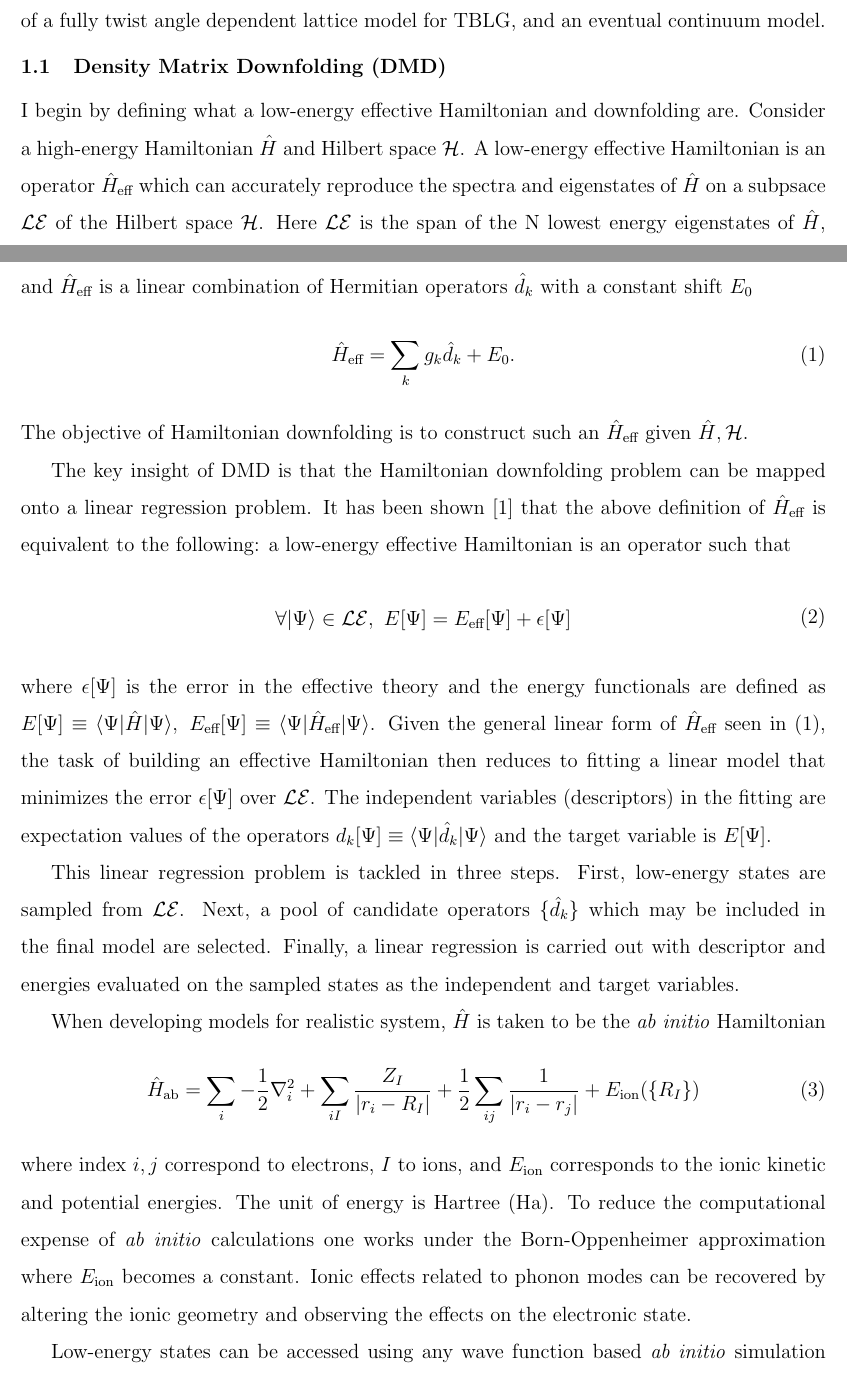
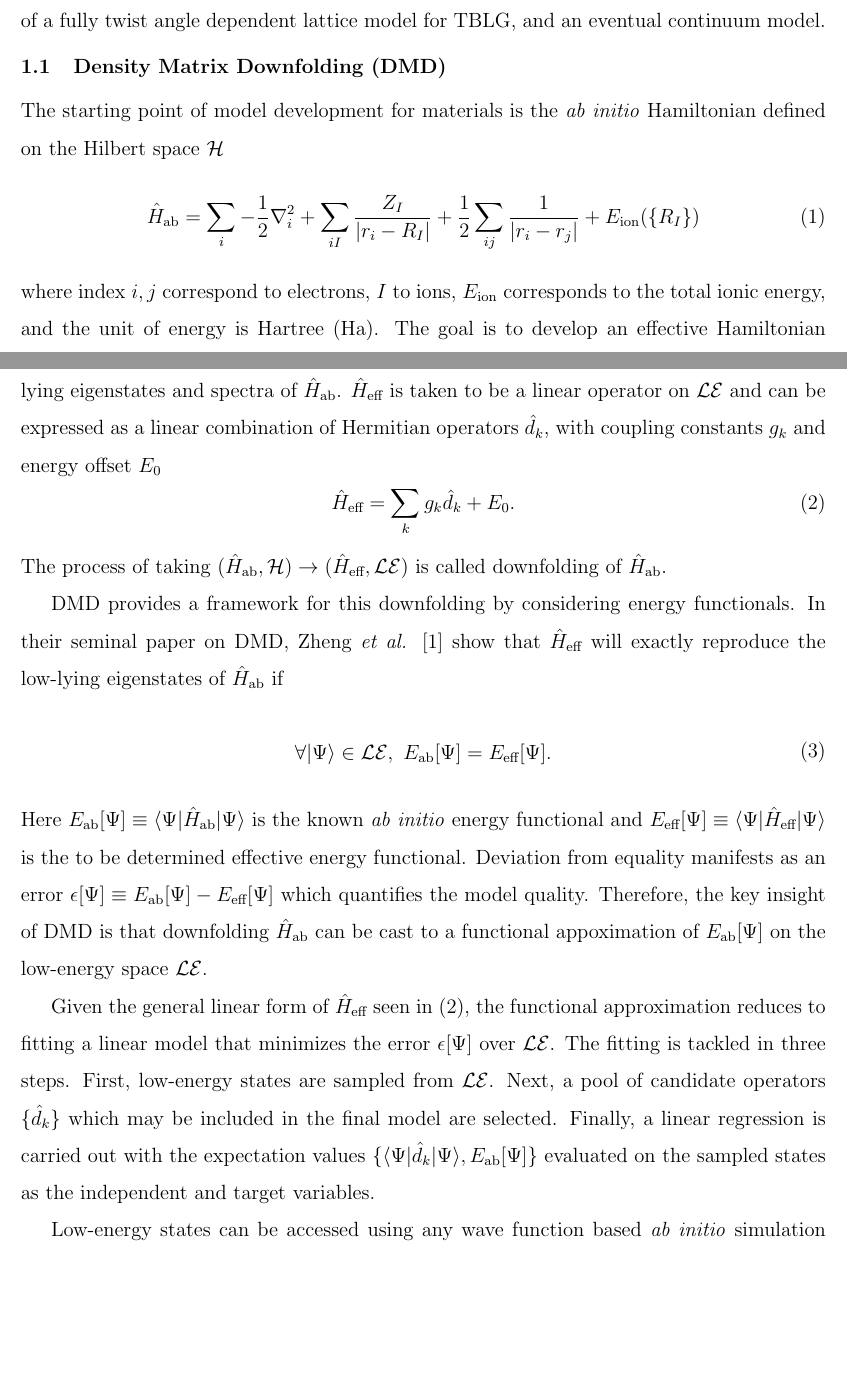
Before and after one commit to sapatha2/prelim, a LaTeX paper (draft.tex): two parts of pages 3 and 4 of 16, joined at a grey line, cut so that both start at the same text, the shorter picture padded with empty space. Compiled offline with pdfLaTeX.

Commit message:
sharpening dmd methods

```diff
--- a/draft.tex
+++ b/draft.tex
@@ -79,43 +79,38 @@ I propose a two year plan for developing many-body lattice models for single- (S
 My thesis will lay the necessary ground work for the development of a fully twist angle dependent lattice model for TBLG, and an eventual continuum model.
 
 \subsection{Density Matrix Downfolding (DMD)}
-I begin by defining what a low-energy effective Hamiltonian and downfolding are.
-Consider a high-energy Hamiltonian $\hat{H}$ and Hilbert space $\mathcal{H}$.
-A low-energy effective Hamiltonian is an operator $\hat{H}_\text{eff}$ which can accurately reproduce the spectra and eigenstates of $\hat{H}$ on a subpsace $\mathcal{LE}$ of the Hilbert space $\mathcal{H}$.
-Here $\mathcal{LE}$ is the span of the N lowest energy eigenstates of $\hat{H}$, and $\hat{H}_\text{eff}$ is a linear combination of Hermitian operators $\hat{d}_k$ with a constant shift $E_0$
+The starting point of model development for materials is the \textit{ab initio} Hamiltonian defined on the Hilbert space $\mathcal{H}$
+\begin{equation}
+\hat{H}_\text{ab} = \sum_i -\frac{1}{2} \nabla_i^2 + \sum_{iI}\frac{Z_I}{|r_i - R_I|} + \frac{1}{2} \sum_{ij} \frac{1}{|r_i - r_j|} + E_\text{ion}(\{R_I\})
+\label{eq:Hab}
+\end{equation}
+where index $i,j$ correspond to electrons, $I$ to ions, $E_\text{ion}$ corresponds to the total ionic energy, and the unit of energy is Hartree (Ha).
+The goal is to develop an effective Hamiltonian $\hat{H}_\text{eff}$ defined on a low-energy subspace $\mathcal{LE} \subset \mathcal{H}$ which can accurately reproduce the lowest lying eigenstates and spectra of $\hat{H}_\text{ab}$.
+$\hat{H}_\text{eff}$ is taken to be a linear operator on $\mathcal{LE}$ and can be expressed as a linear combination of Hermitian operators $\hat{d}_k$, with coupling constants $g_k$ and energy offset $E_0$
 \begin{equation}
 \hat{H}_\text{eff} = \sum_{k} g_k \hat{d}_k  + E_0.
 \label{eq:Heff}
 \end{equation}
-The objective of Hamiltonian downfolding is to construct such an $\hat{H}_\text{eff}$ given $\hat{H}, \mathcal{H}$.
+The process of taking $(\hat{H}_\text{ab}, \mathcal{H}) \rightarrow (\hat{H}_\text{eff}, \mathcal{LE})$ is called downfolding of $\hat{H}_\text{ab}$.
 
-The key insight of DMD is that the Hamiltonian downfolding problem can be mapped onto a linear regression problem.
-It has been shown \cite{Zheng2017} that the above definition of $\hat{H}_\text{eff}$ is equivalent to the following: a low-energy effective Hamiltonian is an operator such that
+DMD provides a framework for this downfolding by considering energy functionals.
+In their seminal paper on DMD, Zheng \textit{et al.} \cite{Zheng2017} show that $\hat{H}_\text{eff}$ will exactly reproduce the low-lying eigenstates of $\hat{H}_\text{ab}$ if
 \begin{equation}
 \begin{split}
-\forall |\Psi\rangle \in \mathcal{LE},\ E[\Psi] = E_\text{eff}[\Psi]  + \epsilon[\Psi]
+\forall |\Psi\rangle \in \mathcal{LE},\ E_\text{ab}[\Psi] = E_\text{eff}[\Psi].
 \end{split}
 \label{eq:DMD}
 \end{equation}
-where $\epsilon[\Psi]$ is the error in the effective theory and the energy functionals are defined as $E[\Psi] \equiv \langle \Psi | \hat{H} |\Psi \rangle,\  E_\text{eff}[\Psi] \equiv \langle \Psi | \hat{H}_\text{eff} |\Psi \rangle$.
+Here $E_\text{ab}[\Psi] \equiv \langle \Psi | \hat{H}_\text{ab} | \Psi \rangle$ is the known \textit{ab initio} energy functional and $E_\text{eff}[\Psi] \equiv \langle \Psi | \hat{H}_\text{eff} | \Psi \rangle$ is the to be determined effective energy functional.
+Deviation from equality manifests as an error $\epsilon[\Psi] \equiv E_\text{ab}[\Psi] - E_\text{eff}[\Psi]$ which quantifies the model quality.
+Therefore, the key insight of DMD is that downfolding $\hat{H}_\text{ab}$ can be cast to a functional appoximation of $E_\text{ab}[\Psi]$ on the low-energy space $\mathcal{LE}$.
+
 Given the general linear form of $\hat{H}_\text{eff}$ seen in \eqref{eq:Heff},
-the task of building an effective Hamiltonian then reduces to fitting a linear model that minimizes the error $\epsilon[\Psi]$ over $\mathcal{LE}$.
-The independent variables (descriptors) in the fitting are expectation values of the operators $d_k[\Psi] \equiv \langle \Psi |\hat{d}_k|\Psi \rangle$ and the target variable is $E[\Psi]$.
-
-This linear regression problem is tackled in three steps.
+the functional approximation reduces to fitting a linear model that minimizes the error $\epsilon[\Psi]$ over $\mathcal{LE}$.
+The fitting is tackled in three steps.
 First, low-energy states are sampled from $\mathcal{LE}$.
 Next, a pool of candidate operators $\{\hat{d}_k\}$ which may be included in the final model are selected.
-Finally, a linear regression is carried out with descriptor and energies evaluated on the sampled states as the independent and target variables.
-
-When developing models for realistic system, $\hat{H}$ is taken to be the \textit{ab initio} Hamiltonian
-\begin{equation}
-\hat{H}_\text{ab} = \sum_i -\frac{1}{2} \nabla_i^2 + \sum_{iI}\frac{Z_I}{|r_i - R_I|} + \frac{1}{2} \sum_{ij} \frac{1}{|r_i - r_j|} + E_\text{ion}(\{R_I\})
-\label{eq:Hab}
-\end{equation}
-where index $i,j$ correspond to electrons, $I$ to ions, and $E_\text{ion}$ corresponds to the ionic kinetic and potential energies.
-The unit of energy is Hartree (Ha).
-To reduce the computational expense of \textit{ab initio} calculations one works under the Born-Oppenheimer approximation where $E_\text{ion}$ becomes a constant.
-Ionic effects related to phonon modes can be recovered by altering the ionic geometry and observing the effects on the electronic state.
+Finally, a linear regression is carried out with the expectation values $\{\langle \Psi | \hat{d}_k|\Psi \rangle, E_\text{ab}[\Psi] \}$  evaluated on the sampled states as the independent and target variables.
 
 Low-energy states can be accessed using any wave function based \textit{ab initio} simulation technique, but two broad principles are used for selecting a method.
 First, the method should be able to generate accurate low-energy wave functions in the \textit{ab initio} Hilbert space, as the accuracy of the low-energy states dictate the accuracy of the final model.
```
Also changed, not shown: draft.tex (4 more changed lines).
